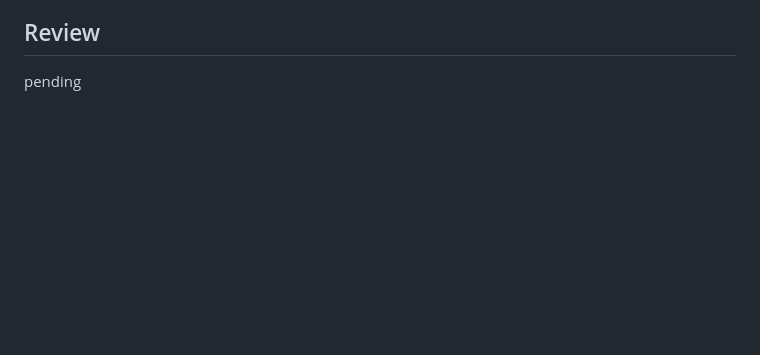
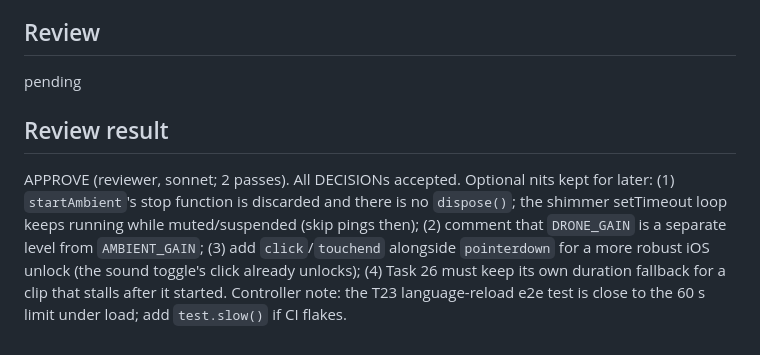
Before and after one commit to tuanluu-agilityio/solar-system, a Markdown page: docs/progress/t25.md, the part around the change. Rendered like a GitHub page; blank space fills up the shorter version.

Commit message:
docs(t25): record review result
Co-Authored-By: Claude Sonnet 5.5 <noreply@anthropic.com>

```diff
--- a/docs/progress/t25.md
+++ b/docs/progress/t25.md
@@ -30,3 +30,6 @@ Done (pending review).
 
 ## Review
 pending
+
+## Review result
+APPROVE (reviewer, sonnet; 2 passes). All DECISIONs accepted. Optional nits kept for later: (1) `startAmbient`'s stop function is discarded and there is no `dispose()`; the shimmer setTimeout loop keeps running while muted/suspended (skip pings then); (2) comment that `DRONE_GAIN` is a separate level from `AMBIENT_GAIN`; (3) add `click`/`touchend` alongside `pointerdown` for a more robust iOS unlock (the sound toggle's click already unlocks); (4) Task 26 must keep its own duration fallback for a clip that stalls after it started. Controller note: the T23 language-reload e2e test is close to the 60 s limit under load; add `test.slow()` if CI flakes.
```
